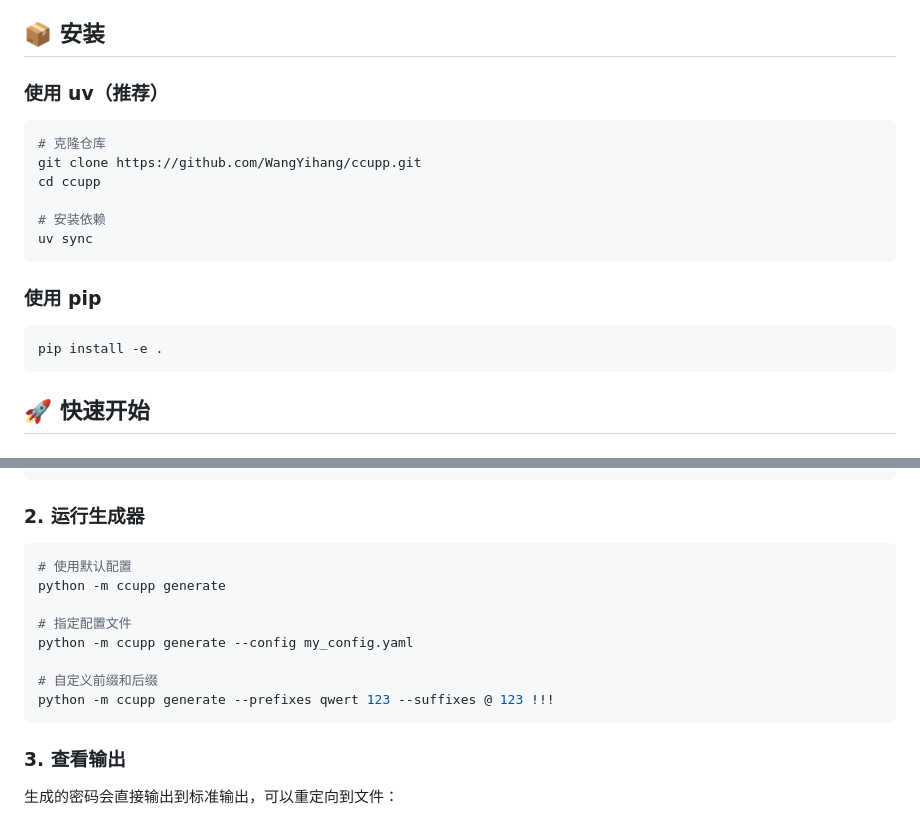
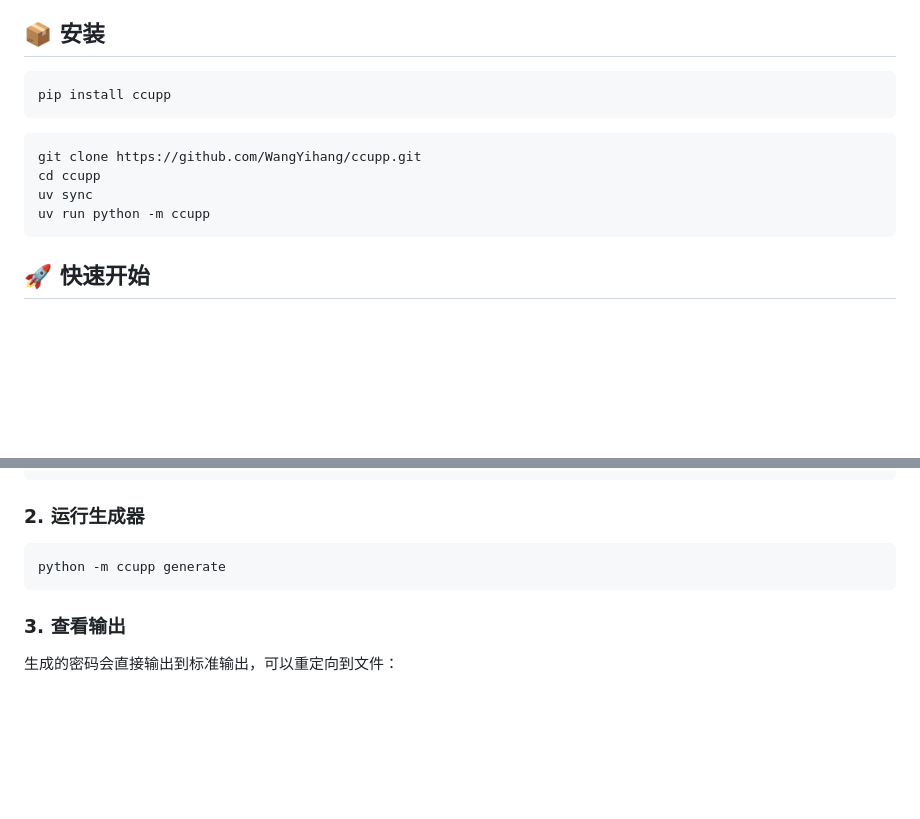
Before and after one commit to WangYihang/ccupp, a Markdown page: README.md, 2 parts joined by grey strips. GitHub-like rendering; blank space fills up the shorter version.

Commit message:
docs: simplify installation instructions in README.md by removing uv commands and streamlining usage examples

````diff
--- a/README.md
+++ b/README.md
@@ -18,21 +18,15 @@ CCUPP 是一个基于社会工程学的弱口令密码字典生成工具，通
 
 ## 📦 安装
 
-### 使用 uv（推荐）
+```bash
+pip install ccupp
+```
 
 ```bash
-# 克隆仓库
 git clone https://github.com/WangYihang/ccupp.git
 cd ccupp
-
-# 安装依赖
 uv sync
-```
-
-### 使用 pip
-
-```bash
-pip install -e .
+uv run python -m ccupp
 ```
 
 ## 🚀 快速开始
@@ -77,14 +71,7 @@ pip install -e .
 ### 2. 运行生成器
 
 ```bash
-# 使用默认配置
 python -m ccupp generate
-
-# 指定配置文件
-python -m ccupp generate --config my_config.yaml
-
-# 自定义前缀和后缀
-python -m ccupp generate --prefixes qwert 123 --suffixes @ 123 !!!
 ```
 
 ### 3. 查看输出
````
